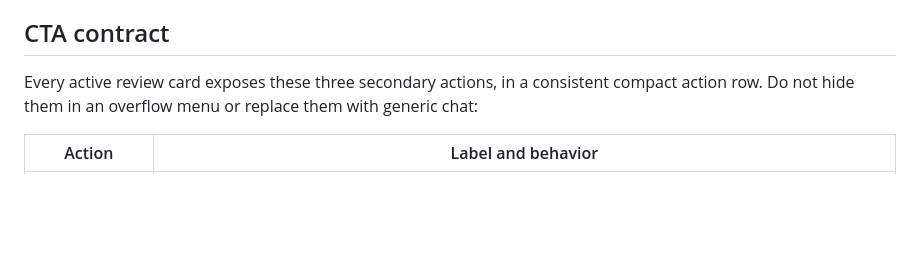
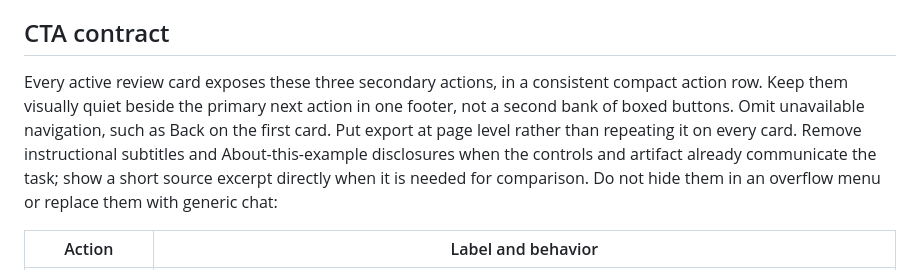
Before and after one commit to exiao/product-factory, a Markdown page: skills/artifact-review/SKILL.md, the part around the change. Rendered like a GitHub page; blank space fills up the shorter version.

Commit message:
Simplify artifact review action hierarchy and explanatory copy

```diff
--- a/skills/artifact-review/SKILL.md
+++ b/skills/artifact-review/SKILL.md
@@ -17,7 +17,7 @@ Remove repeated vision statements, eyebrows, progress narration, scope recaps an
 
 ## CTA contract
 
-Every active review card exposes these three secondary actions, in a consistent compact action row. Do not hide them in an overflow menu or replace them with generic chat:
+Every active review card exposes these three secondary actions, in a consistent compact action row. Keep them visually quiet beside the primary next action in one footer, not a second bank of boxed buttons. Omit unavailable navigation, such as Back on the first card. Put export at page level rather than repeating it on every card. Remove instructional subtitles and About-this-example disclosures when the controls and artifact already communicate the task; show a short source excerpt directly when it is needed for comparison. Do not hide them in an overflow menu or replace them with generic chat:
 
 | Action | Label and behavior |
 |---|---|
```
